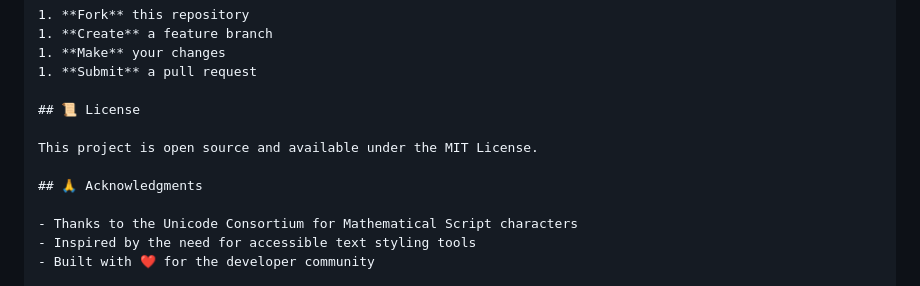
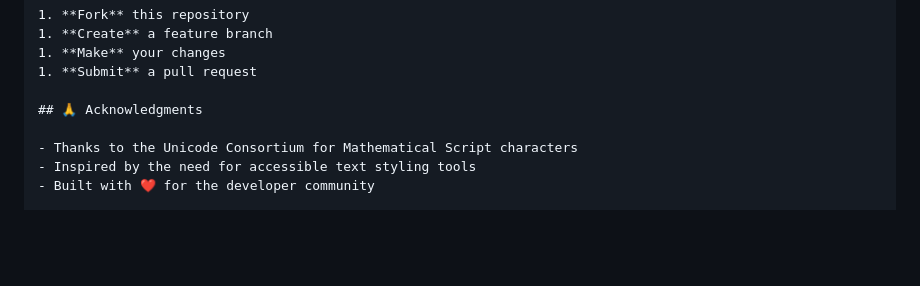
Before and after one commit to CNNMN01/freaky-font-generator, a Markdown page: README.md, the part around the change. Rendered like a GitHub page; blank space fills up the shorter version.

```diff
--- a/README.md
+++ b/README.md
@@ -84,10 +84,6 @@ Found a bug or have an idea? Feel free to:
 1. **Make** your changes
 1. **Submit** a pull request
 
-## 📜 License
-
-This project is open source and available under the MIT License.
-
 ## 🙏 Acknowledgments
 
 - Thanks to the Unicode Consortium for Mathematical Script characters
```
